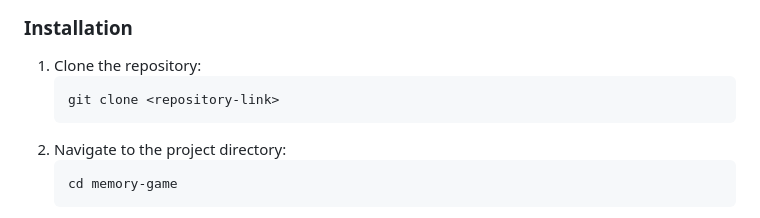
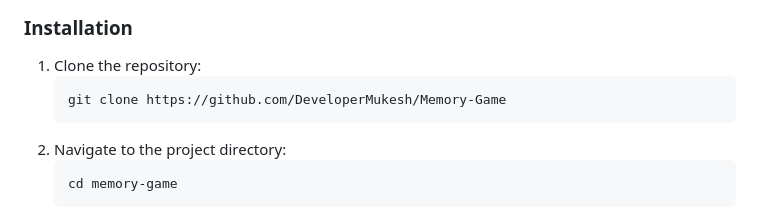
Before and after one commit to DeveloperMukesh/Memory-Game, a Markdown page: README.md, the part around the change printed below. GitHub-like rendering.

````diff
--- a/README.md
+++ b/README.md
@@ -85,7 +85,7 @@ Core functionalities:
 ### Installation
 1. Clone the repository:
    ```bash
-   git clone <repository-link>
+   git clone https://github.com/DeveloperMukesh/Memory-Game
    ```
 2. Navigate to the project directory:
    ```bash
````
Also changed, not shown: other parts of README.md (+1 -0 lines).
